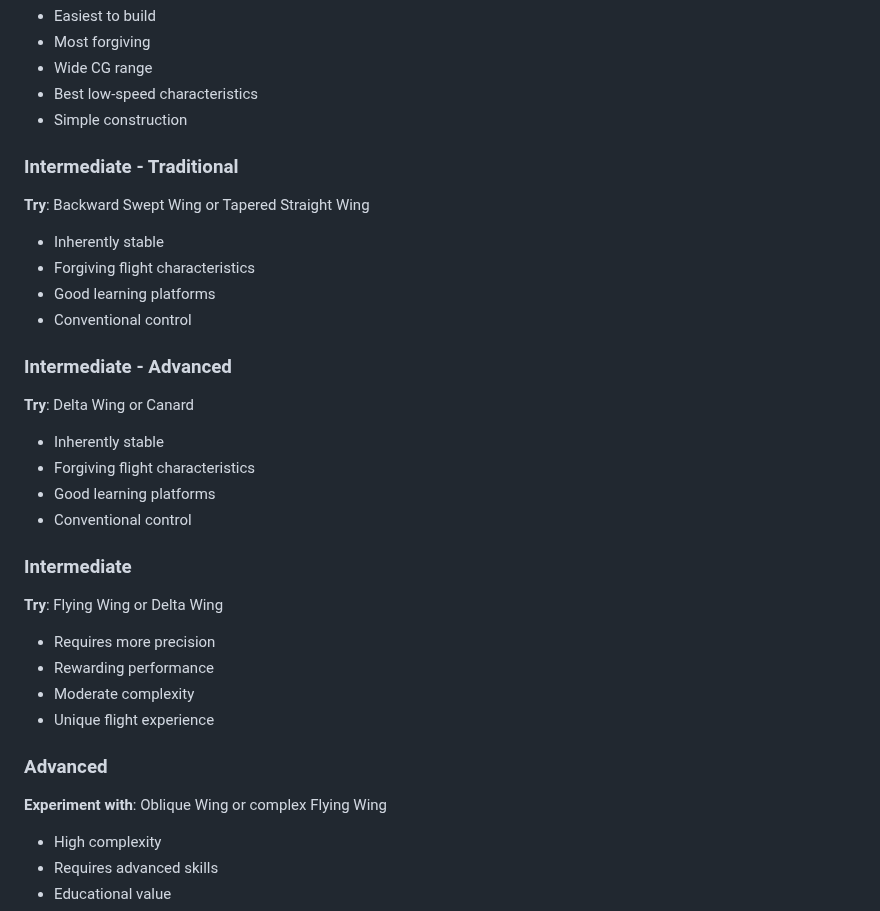
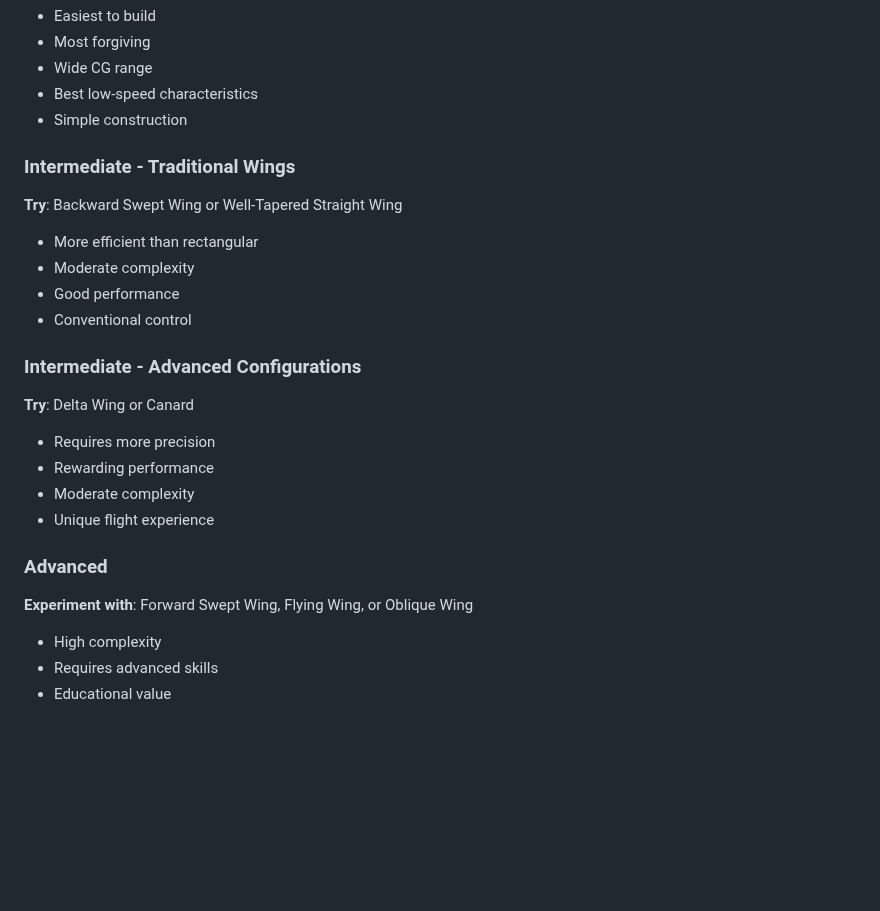
Before and after one commit to smaruf/python-study, a Markdown page: remote-aircraft/course/wing-types-guide.md, the part around the change. Drawn GitHub-style; blank space fills up the shorter version.

Commit message:
Fix duplicate intermediate sections in documentation
Co-authored-by: smaruf <10070242+smaruf@users.noreply.github.com>

```diff
--- a/remote-aircraft/course/wing-types-guide.md
+++ b/remote-aircraft/course/wing-types-guide.md
@@ -1247,29 +1247,22 @@ design = flying_pancake_design(
 - Best low-speed characteristics
 - Simple construction
 
-### Intermediate - Traditional
-**Try**: Backward Swept Wing or Tapered Straight Wing
-- Inherently stable
-- Forgiving flight characteristics
-- Good learning platforms
+### Intermediate - Traditional Wings
+**Try**: Backward Swept Wing or Well-Tapered Straight Wing
+- More efficient than rectangular
+- Moderate complexity
+- Good performance
 - Conventional control
 
-### Intermediate - Advanced
+### Intermediate - Advanced Configurations
 **Try**: Delta Wing or Canard
-- Inherently stable
-- Forgiving flight characteristics
-- Good learning platforms
-- Conventional control
-
-### Intermediate
-**Try**: Flying Wing or Delta Wing
 - Requires more precision
 - Rewarding performance
 - Moderate complexity
 - Unique flight experience
 
 ### Advanced
-**Experiment with**: Oblique Wing or complex Flying Wing
+**Experiment with**: Forward Swept Wing, Flying Wing, or Oblique Wing
 - High complexity
 - Requires advanced skills
 - Educational value
```
